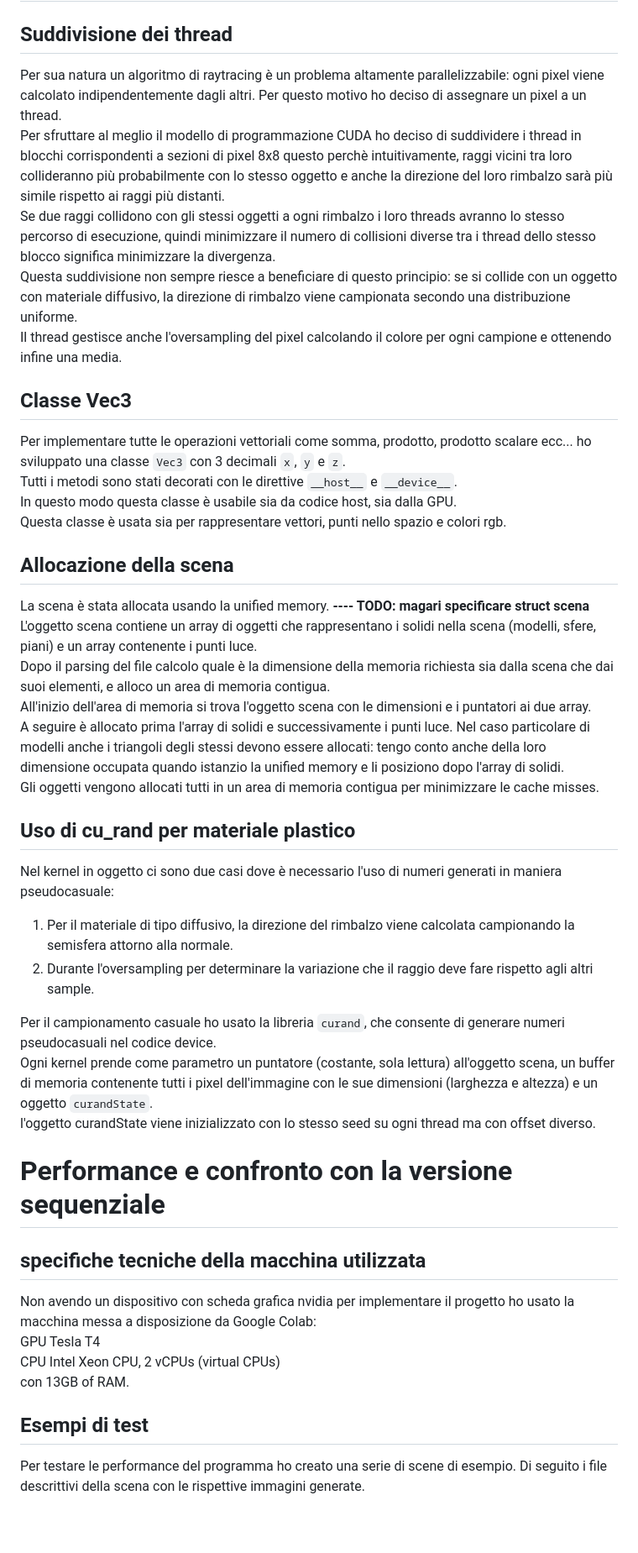
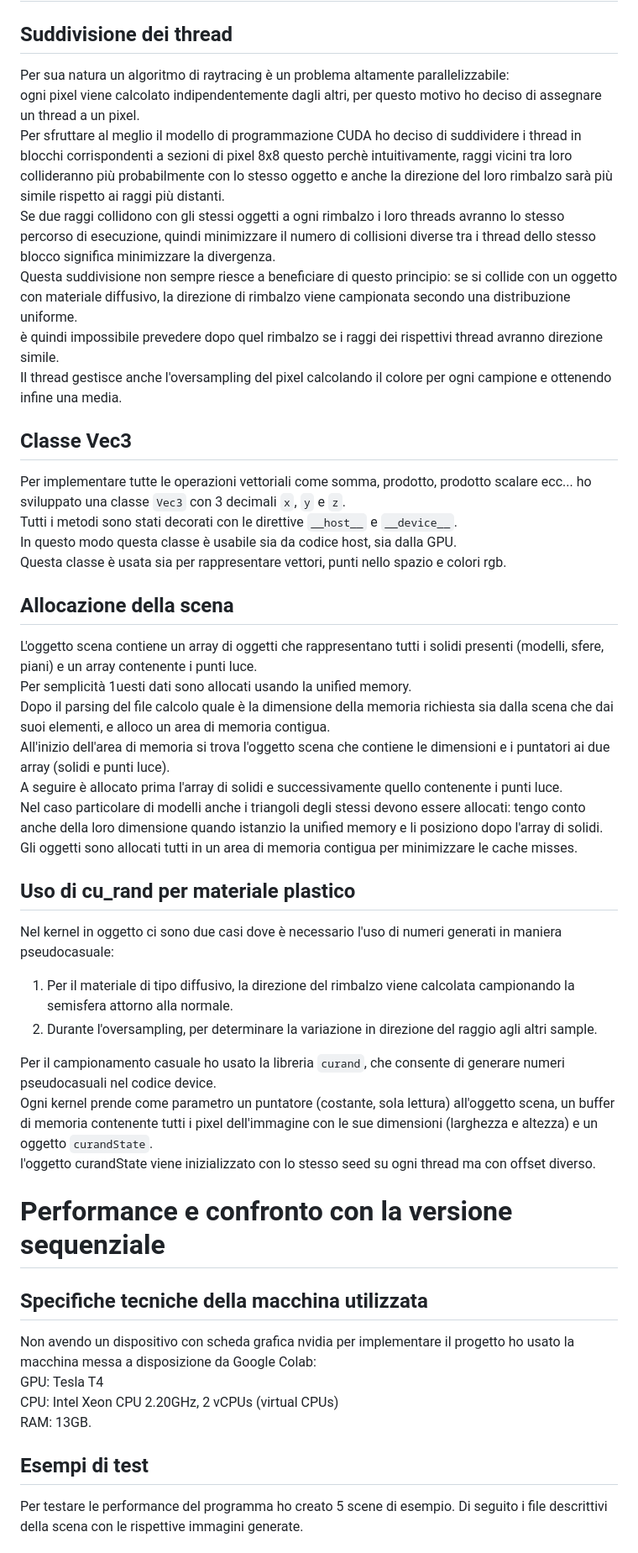
Before and after one commit to colobrodo/raytracer, a Markdown page: report.md, the part around one of its changes. Shown at 84% size. Drawn GitHub-style; blank space fills up the shorter version.

Commit message:
Small fixes to the report

```diff
--- a/report.md
+++ b/report.md
@@ -163,10 +164,12 @@ model "stanford_bunny.obj"
 
 # Utilizzo del modello di programmazione CUDA
 ## Suddivisione dei thread
-Per sua natura un algoritmo di raytracing è un problema altamente parallelizzabile: ogni pixel viene calcolato indipendentemente dagli altri. Per questo motivo ho deciso di assegnare un pixel a un thread.
+Per sua natura un algoritmo di raytracing è un problema altamente parallelizzabile:
+ogni pixel viene calcolato indipendentemente dagli altri, per questo motivo ho deciso di assegnare un thread a un pixel.
 Per sfruttare al meglio il modello di programmazione CUDA ho deciso di suddividere i thread in blocchi corrispondenti a sezioni di pixel 8x8 questo perchè intuitivamente, raggi vicini tra loro collideranno più probabilmente con lo stesso oggetto e anche la direzione del loro rimbalzo sarà più simile rispetto ai raggi più distanti.
 Se due raggi collidono con gli stessi oggetti a ogni rimbalzo i loro threads avranno lo stesso percorso di esecuzione, quindi minimizzare il numero di collisioni diverse tra i thread dello stesso blocco significa minimizzare la divergenza.
 Questa suddivisione non sempre riesce a beneficiare di questo principio: se si collide con un oggetto con materiale diffusivo, la direzione di rimbalzo viene campionata secondo una distribuzione uniforme.
+è quindi impossibile prevedere dopo quel rimbalzo se i raggi dei rispettivi thread avranno direzione simile.
 Il thread gestisce anche l'oversampling del pixel calcolando il colore per ogni campione e ottenendo infine una media.
 
 
@@ -177,19 +180,18 @@ In questo modo questa classe è usabile sia da codice host, sia dalla GPU.
 Questa classe è usata sia per rappresentare vettori, punti nello spazio e colori rgb.
 
 ## Allocazione della scena
-La scena è stata allocata usando la unified memory.
-**---- TODO: magari specificare struct scena**
-L'oggetto scena contiene un array di oggetti che rappresentano i solidi nella scena (modelli, sfere, piani) e un array contenente i punti luce.
+L'oggetto scena contiene un array di oggetti che rappresentano tutti i solidi presenti (modelli, sfere, piani) e un array contenente i punti luce.
+Per semplicità 1uesti dati sono allocati usando la unified memory.
 Dopo il parsing del file calcolo quale è la dimensione della memoria richiesta sia dalla scena che dai suoi elementi, e alloco un area di memoria contigua.
-All'inizio dell'area di memoria si trova l'oggetto scena con le dimensioni e i puntatori ai due array.
-A seguire è allocato prima l'array di solidi e successivamente i punti luce.
-Nel caso particolare di modelli anche i triangoli degli stessi devono essere allocati: tengo conto anche della loro dimensione occupata quando istanzio la unified memory e li posiziono dopo l'array di solidi.
-Gli oggetti vengono allocati tutti in un area di memoria contigua per minimizzare le cache misses.
+All'inizio dell'area di memoria si trova l'oggetto scena che contiene le dimensioni e i puntatori ai due array (solidi e punti luce).
+A seguire è allocato prima l'array di solidi e successivamente quello contenente i punti luce.
+Nel caso particolare di modelli anche i triangoli degli stessi devono essere allocati: tengo conto anche della loro dimensione quando istanzio la unified memory e li posiziono dopo l'array di solidi.
+Gli oggetti sono allocati tutti in un area di memoria contigua per minimizzare le cache misses.
 
 ## Uso di cu_rand per materiale plastico
 Nel kernel in oggetto ci sono due casi dove è necessario l'uso di numeri generati in maniera pseudocasuale:
 1. Per il materiale di tipo diffusivo, la direzione del rimbalzo viene calcolata campionando la semisfera attorno alla normale.
-2. Durante l'oversampling per determinare la variazione che il raggio deve fare rispetto agli altri sample.
+2. Durante l'oversampling, per determinare la variazione in direzione del raggio agli altri sample.
 
 Per il campionamento casuale ho usato la libreria `curand`, che consente di generare numeri pseudocasuali nel codice device.
 Ogni kernel prende come parametro un puntatore (costante, sola lettura) all'oggetto scena, un buffer di memoria contenente tutti i pixel dell'immagine con le sue dimensioni (larghezza e altezza) e un oggetto `curandState`.
@@ -198,16 +200,16 @@ l'oggetto curandState viene inizializzato con lo stesso seed su ogni thread ma c
 
 # Performance e confronto con la versione sequenziale
 
-## specifiche tecniche della macchina utilizzata
+## Specifiche tecniche della macchina utilizzata
 
 Non avendo un dispositivo con scheda grafica nvidia per implementare il progetto ho usato la macchina messa a disposizione da Google Colab:
-GPU Tesla T4
-CPU Intel Xeon CPU, 2 vCPUs (virtual CPUs)
-con 13GB of RAM.
+GPU: Tesla T4
+CPU: Intel Xeon CPU 2.20GHz, 2 vCPUs (virtual CPUs)
+RAM: 13GB.
 
 
 ## Esempi di test
 
-Per testare le performance del programma ho creato una serie di scene di esempio.
+Per testare le performance del programma ho creato 5 scene di esempio.
 Di seguito i file descrittivi della scena con le rispettive immagini generate.
 
```
Also changed, not shown: other parts of report.md (+21 -19 lines).
